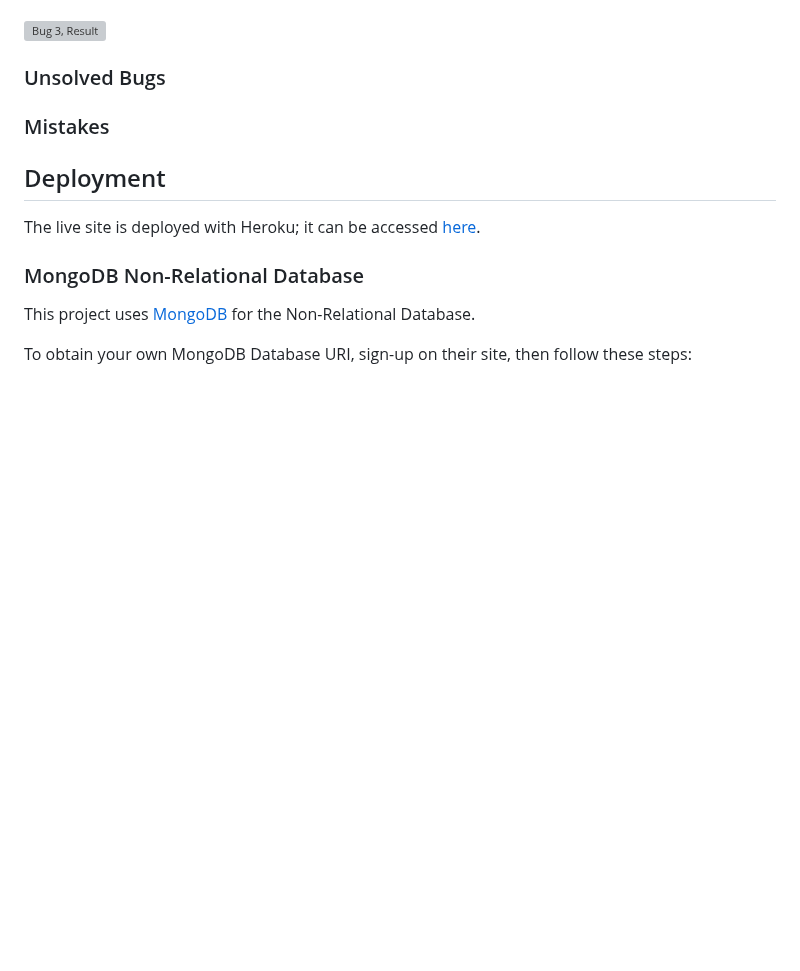
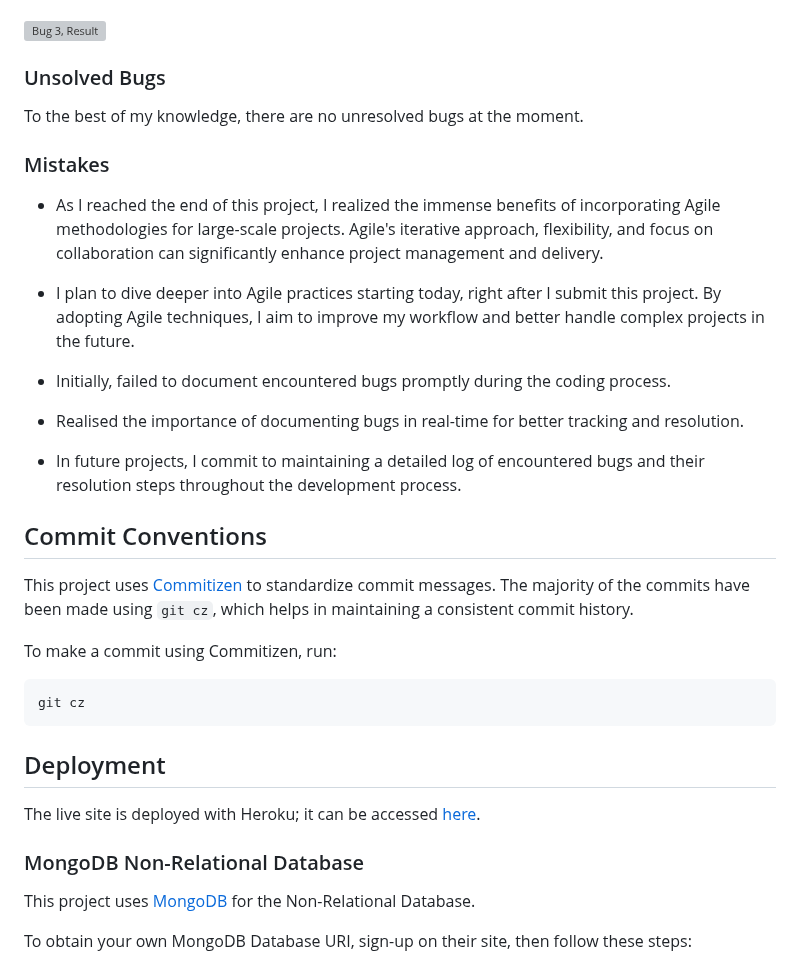
Before and after one commit to pagaslav/theknee-surgery, a Markdown page: README.md, the part around the change. GitHub-like rendering; blank space fills up the shorter version; grey boxes are pictures that could not be loaded.

````diff
--- a/README.md
+++ b/README.md
@@ -1469,7 +1469,27 @@ After implementing the above solution, the email change functionality works as e
 
 ### Unsolved Bugs
 
+To the best of my knowledge, there are no unresolved bugs at the
+moment.
+
 ### Mistakes
+
+- As I reached the end of this project, I realized the immense benefits of incorporating Agile methodologies for large-scale projects. Agile's iterative approach, flexibility, and focus on collaboration can significantly enhance project management and delivery.
+
+- I plan to dive deeper into Agile practices starting today, right after I submit this project. By adopting Agile techniques, I aim to improve my workflow and better handle complex projects in the future.
+
+- Initially, failed to document encountered bugs promptly during the coding process.
+- Realised the importance of documenting bugs in real-time for better tracking and resolution.
+
+- In future projects, I commit to maintaining a detailed log of encountered bugs and their resolution steps throughout the development process.
+
+## Commit Conventions
+This project uses [Commitizen](https://github.com/commitizen/cz-cli) to standardize commit messages. The majority of the commits have been made using `git cz`, which helps in maintaining a consistent commit history.
+
+To make a commit using Commitizen, run:
+```bash
+git cz
+```
 
 ## Deployment
 The live site is deployed with Heroku; it can be accessed [here](https://theknee-surgery-f5b49706e9d6.herokuapp.com/).
````
